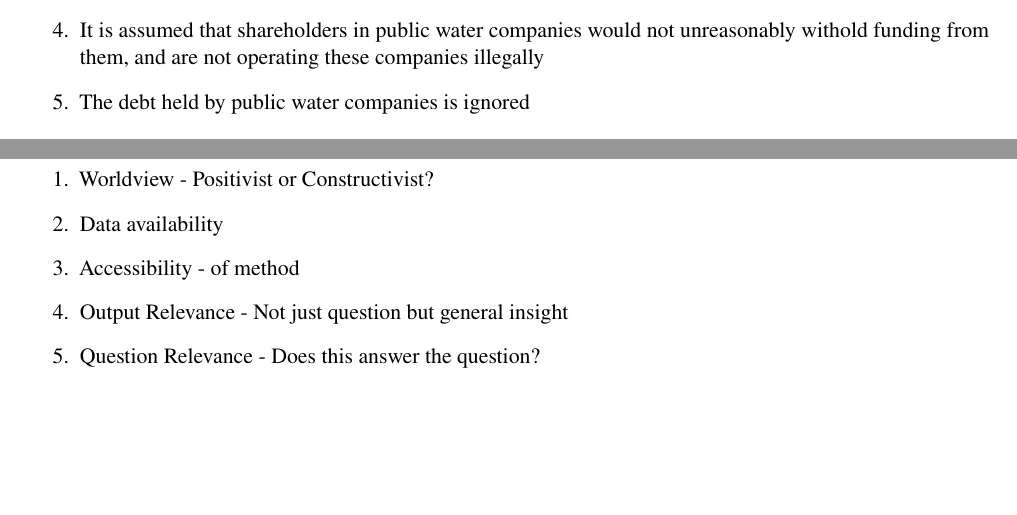
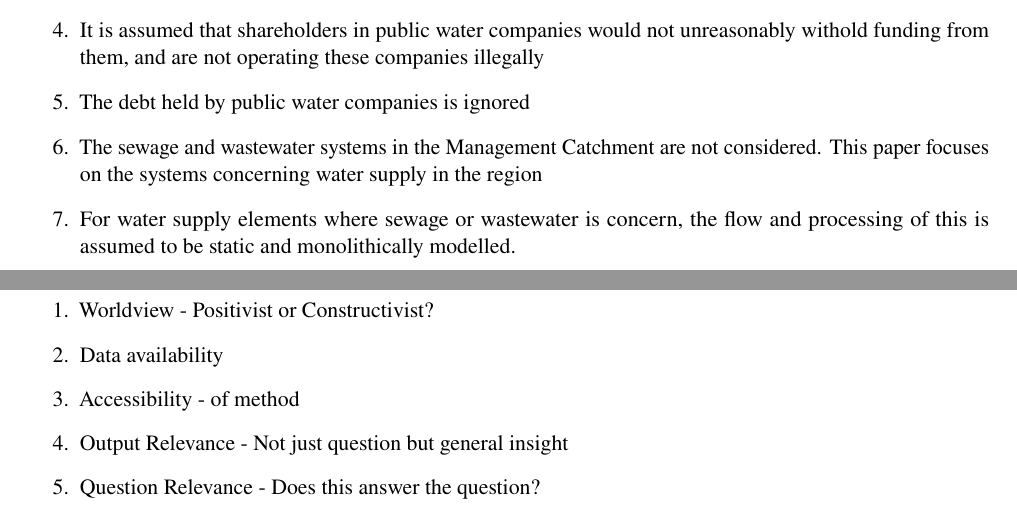
Before and after one commit to Drannon/Lboro, a LaTeX document (AST/CW2/REPORT/main.tex, which reads AST/CW2/REPORT/SECTIONS/t2.tex): two parts of pages 4 and 5 of 11, joined at a grey line, cut so that both start at the same text, the shorter picture padded with empty space. Compiled offline with pdfLaTeX.

Commit message:
added two assumptions

```diff
--- a/AST/CW2/REPORT/SECTIONS/t2.tex
+++ b/AST/CW2/REPORT/SECTIONS/t2.tex
@@ -10,4 +10,6 @@ The following assumptions are made in the analysis to bound the problem space:
     \item It is assumed that stakeholders respect local authorities, regulators, and other organisations
     \item It is assumed that shareholders in public water companies would not unreasonably withold funding from them, and are not operating these companies illegally
     \item The debt held by public water companies is ignored
+    \item The sewage and wastewater systems in the Management Catchment are not considered. This paper focuses on the systems concerning water supply in the region
+    \item For water supply elements where sewage or wastewater is concern, the flow and processing of this is assumed to be static and monolithically modelled.
 \end{enumerate}
```
